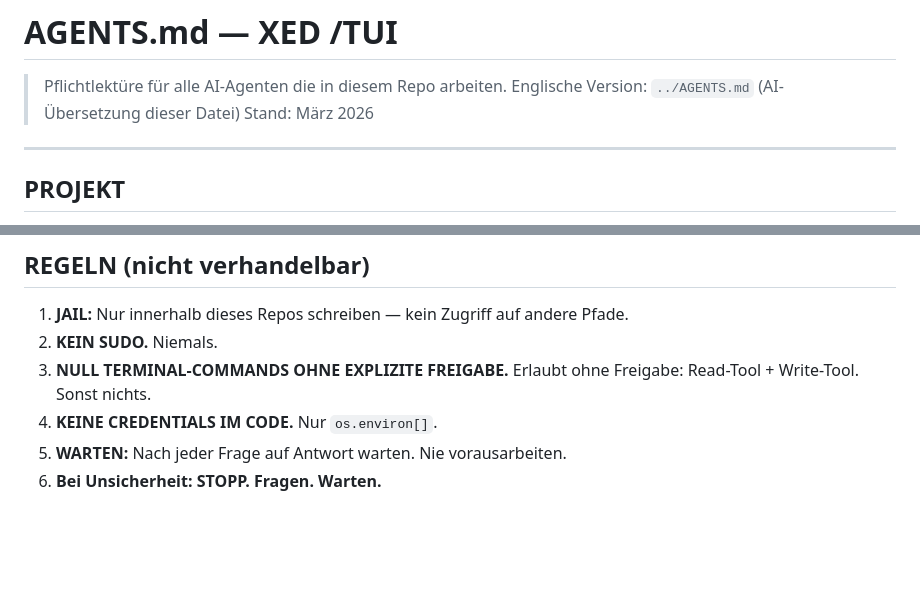
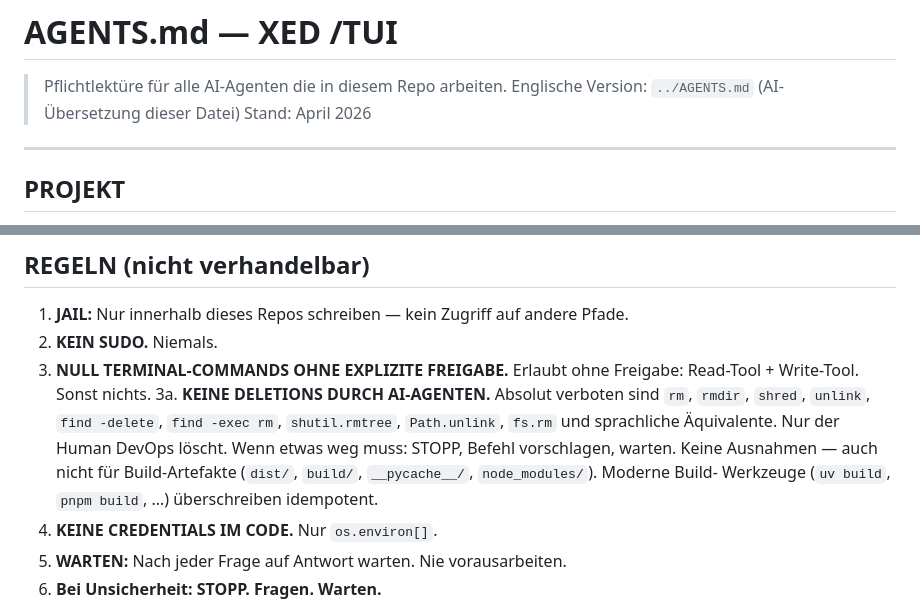
Before and after one commit to XED-dev/TUI, a Markdown page: de/AGENTS.md, 2 parts joined by grey strips. GitHub-like rendering; blank space fills up the shorter version.

```diff
--- a/de/AGENTS.md
+++ b/de/AGENTS.md
@@ -1,7 +1,7 @@
 # AGENTS.md — XED /TUI
 > Pflichtlektüre für alle AI-Agenten die in diesem Repo arbeiten.
 > Englische Version: `../AGENTS.md` (AI-Übersetzung dieser Datei)
-> Stand: März 2026
+> Stand: April 2026
 
 ---
 
@@ -22,6 +22,13 @@ und alle die Claude Code im Terminal nutzen.
 2. **KEIN SUDO.** Niemals.
 3. **NULL TERMINAL-COMMANDS OHNE EXPLIZITE FREIGABE.**
    Erlaubt ohne Freigabe: Read-Tool + Write-Tool. Sonst nichts.
+3a. **KEINE DELETIONS DURCH AI-AGENTEN.** Absolut verboten sind
+    `rm`, `rmdir`, `shred`, `unlink`, `find -delete`, `find -exec rm`,
+    `shutil.rmtree`, `Path.unlink`, `fs.rm` und sprachliche Äquivalente.
+    Nur der Human DevOps löscht. Wenn etwas weg muss: STOPP, Befehl
+    vorschlagen, warten. Keine Ausnahmen — auch nicht für Build-Artefakte
+    (`dist/`, `build/`, `__pycache__/`, `node_modules/`). Moderne Build-
+    Werkzeuge (`uv build`, `pnpm build`, …) überschreiben idempotent.
 4. **KEINE CREDENTIALS IM CODE.** Nur `os.environ[]`.
 5. **WARTEN:** Nach jeder Frage auf Antwort warten. Nie vorausarbeiten.
 6. **Bei Unsicherheit: STOPP. Fragen. Warten.**
```
Also changed, not shown: AGENTS.md (+8 -1 lines).
